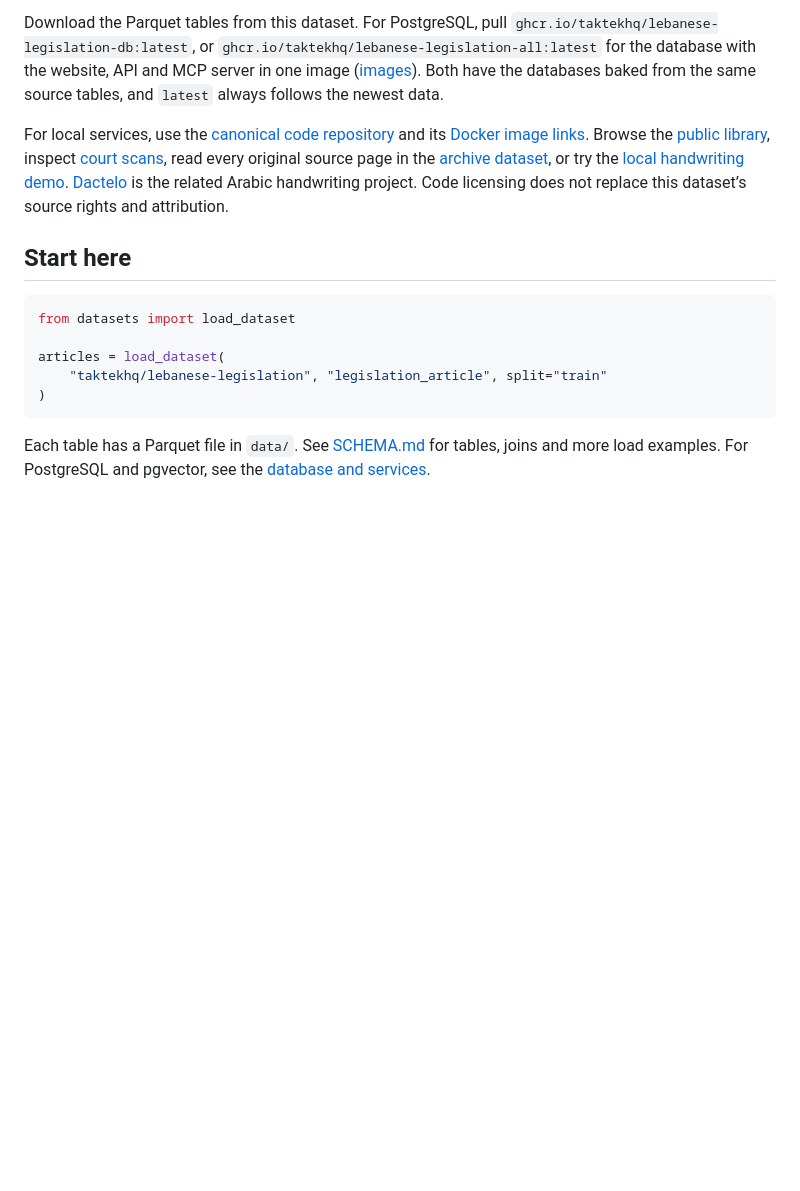
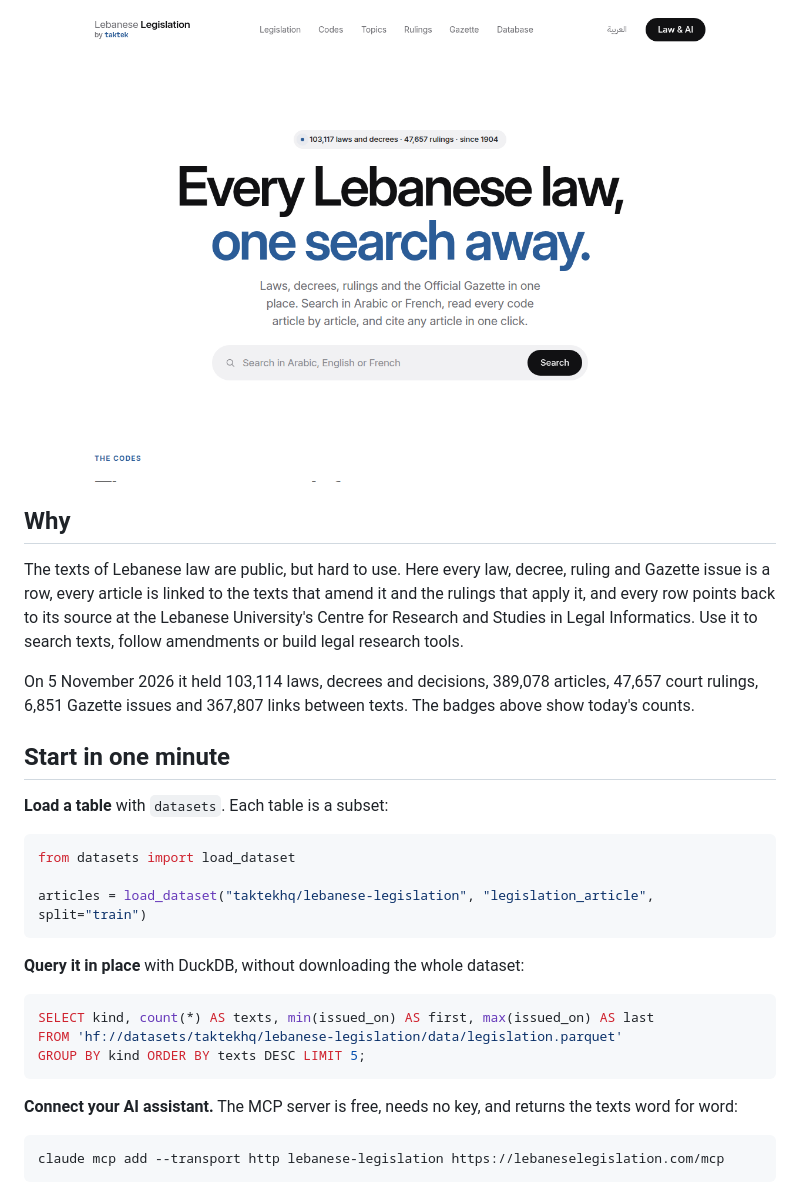
Before and after one commit to taktekhq/lebanese-legislation, a Markdown page: .github/huggingface/README.md, the part around one of its changes. Rendered like a GitHub page; blank space fills up the shorter version.

````diff
--- a/.github/huggingface/README.md
+++ b/.github/huggingface/README.md
@@ -98,16 +119,35 @@ Use it to search texts, follow amendments or build legal research tools. This is
 
-Download the Parquet tables from this dataset. For PostgreSQL, pull `ghcr.io/taktekhq/lebanese-legislation-db:latest`, or `ghcr.io/taktekhq/lebanese-legislation-all:latest` for the database with the website, API and MCP server in one image ([images](https://github.com/taktekhq/lebanese-legislation#images)). Both have the databases baked from the same source tables, and `latest` always follows the newest data.
+<p align="center">
+  <a href="https://lebaneselegislation.com/"><img src="https://raw.githubusercontent.com/taktekhq/lebanese-legislation/main/docs/assets/home.png" width="820" alt="The LebaneseLegislation.com home page" style="display: inline-block;"></a>
+</p>
 
-For local services, use the [canonical code repository](https://github.com/taktekhq/lebanese-legislation) and its [Docker image links](https://github.com/taktekhq/lebanese-legislation#run-the-services-locally). Browse the [public library](https://lebaneselegislation.com/), inspect [court scans](https://huggingface.co/datasets/taktekhq/lebanese-court-scans), read every original source page in the [archive dataset](https://huggingface.co/datasets/taktekhq/lebanese-legislation-archive), or try the [local handwriting demo](https://huggingface.co/spaces/taktekhq/lebanese-legal-handwriting). [Dactelo](https://dactelo.com/) is the related Arabic handwriting project. Code licensing does not replace this dataset’s source rights and attribution.
+## Why
 
-## Start here
+The texts of Lebanese law are public, but hard to use. Here every law, decree, ruling and Gazette issue is a row, every article is linked to the texts that amend it and the rulings that apply it, and every row points back to its source at the Lebanese University's Centre for Research and Studies in Legal Informatics. Use it to search texts, follow amendments or build legal research tools.
+
+On 5 November 2026 it held 103,114 laws, decrees and decisions, 389,078 articles, 47,657 court rulings, 6,851 Gazette issues and 367,807 links between texts. The badges above show today's counts.
+
+## Start in one minute
+
+**Load a table** with `datasets`. Each table is a subset:
 
 ```python
 from datasets import load_dataset
 
-articles = load_dataset(
-    "taktekhq/lebanese-legislation", "legislation_article", split="train"
-)
+articles = load_dataset("taktekhq/lebanese-legislation", "legislation_article", split="train")
 ```
 
-Each table has a Parquet file in `data/`. See [SCHEMA.md](SCHEMA.md) for tables, joins and more load examples. For PostgreSQL and pgvector, see the [database and services](https://github.com/taktekhq/lebanese-legislation).
+**Query it in place** with DuckDB, without downloading the whole dataset:
+
+```sql
+SELECT kind, count(*) AS texts, min(issued_on) AS first, max(issued_on) AS last
+FROM 'hf://datasets/taktekhq/lebanese-legislation/data/legislation.parquet'
+GROUP BY kind ORDER BY texts DESC LIMIT 5;
+```
+
+**Connect your AI assistant.** The MCP server is free, needs no key, and returns the texts word for word:
+
+```sh
+claude mcp add --transport http lebanese-legislation https://lebaneselegislation.com/mcp
+```
+
````
Also changed, not shown: other parts of .github/huggingface/README.md (+91 -20 lines).
